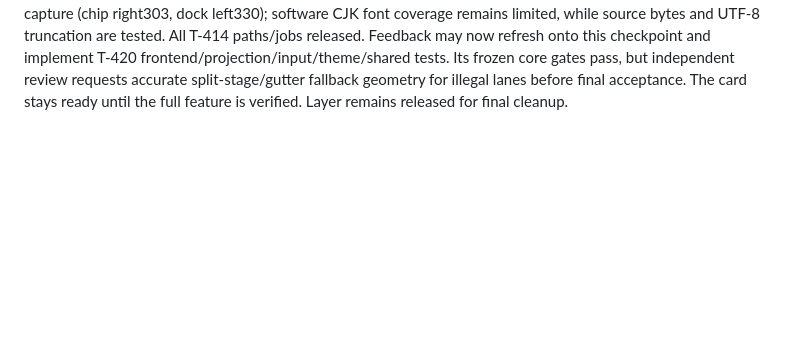
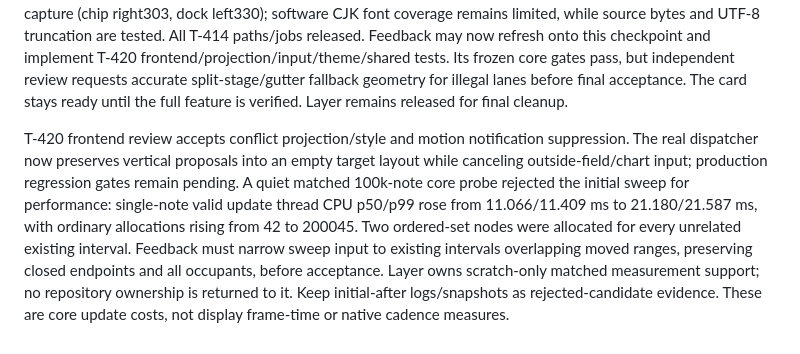
Before and after one commit to zardoru/wormedit, a Markdown page: memory/coordination/oct8-layer-feedback-batch.md, the part around the change. Drawn GitHub-style; blank space fills up the shorter version.

Commit message:
Record collision preview review and measured allocation blocker

```diff
--- a/memory/coordination/oct8-layer-feedback-batch.md
+++ b/memory/coordination/oct8-layer-feedback-batch.md
@@ -191,3 +191,16 @@ and implement T-420 frontend/projection/input/theme/shared tests. Its frozen cor
 gates pass, but independent review requests accurate split-stage/gutter fallback
 geometry for illegal lanes before final acceptance. The card stays ready until
 the full feature is verified. Layer remains released for final cleanup.
+
+T-420 frontend review accepts conflict projection/style and motion notification
+suppression. The real dispatcher now preserves vertical proposals into an empty
+target layout while canceling outside-field/chart input; production regression
+gates remain pending. A quiet matched 100k-note core probe rejected the initial
+sweep for performance: single-note valid update thread CPU p50/p99 rose from
+11.066/11.409 ms to 21.180/21.587 ms, with ordinary allocations rising from
+42 to 200045. Two ordered-set nodes were allocated for every unrelated existing
+interval. Feedback must narrow sweep input to existing intervals overlapping
+moved ranges, preserving closed endpoints and all occupants, before acceptance.
+Layer owns scratch-only matched measurement support; no repository ownership is
+returned to it. Keep initial-after logs/snapshots as rejected-candidate evidence.
+These are core update costs, not display frame-time or native cadence measures.
```
